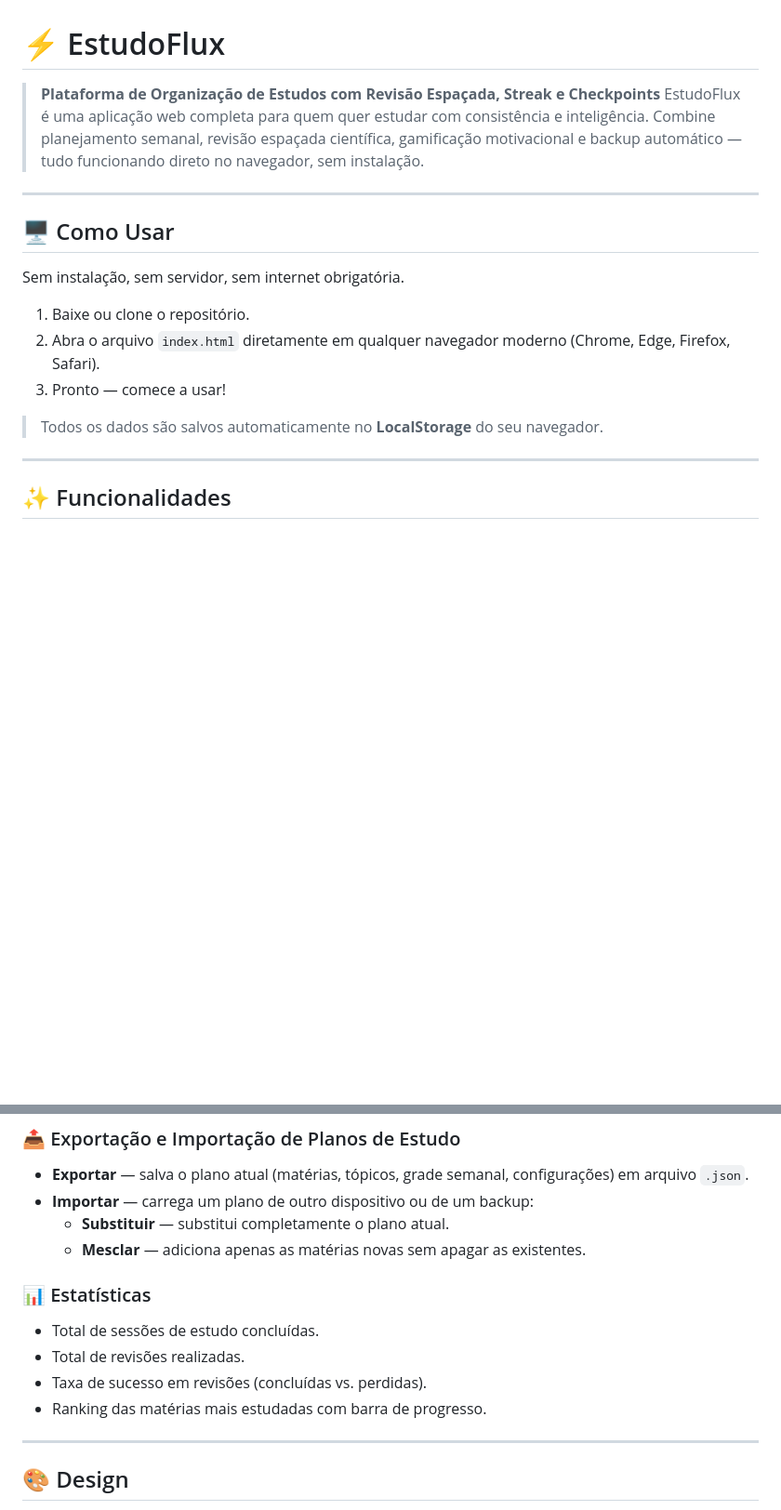
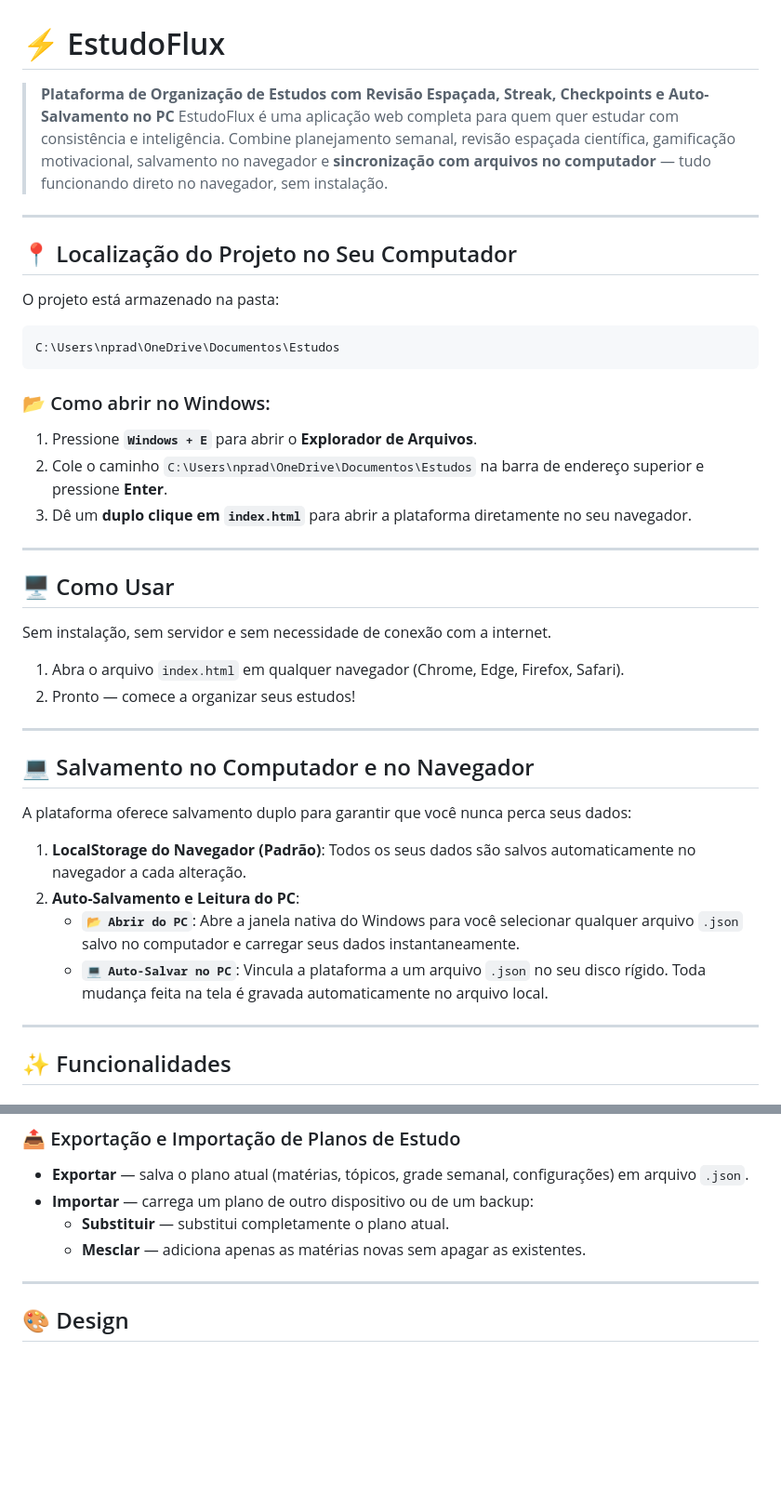
Before and after one commit to Nicolas-Prado137/organizador-de-estudos, a Markdown page: README.md, 2 parts joined by grey strips. Shown at 93% size. Drawn GitHub-style; blank space fills up the shorter version.

````diff
--- a/README.md
+++ b/README.md
@@ -1,13 +1,28 @@
 # ⚡ EstudoFlux
-> **Plataforma de Organização de Estudos com Revisão Espaçada, Streak e Checkpoints**
-EstudoFlux é uma aplicação web completa para quem quer estudar com consistência e inteligência. Combine planejamento semanal, revisão espaçada científica, gamificação motivacional e backup automático — tudo funcionando direto no navegador, sem instalação.
+> **Plataforma de Organização de Estudos com Revisão Espaçada, Streak, Checkpoints e Auto-Salvamento no PC**
+EstudoFlux é uma aplicação web completa para quem quer estudar com consistência e inteligência. Combine planejamento semanal, revisão espaçada científica, gamificação motivacional, salvamento no navegador e **sincronização com arquivos no computador** — tudo funcionando direto no navegador, sem instalação.
+---
+## 📍 Localização do Projeto no Seu Computador
+O projeto está armazenado na pasta:
+```text
+C:\Users\nprad\OneDrive\Documentos\Estudos
+```
+### 📂 Como abrir no Windows:
+1. Pressione **`Windows + E`** para abrir o **Explorador de Arquivos**.
+2. Cole o caminho `C:\Users\nprad\OneDrive\Documentos\Estudos` na barra de endereço superior e pressione **Enter**.
+3. Dê um **duplo clique em `index.html`** para abrir a plataforma diretamente no seu navegador.
 ---
 ## 🖥️ Como Usar
-Sem instalação, sem servidor, sem internet obrigatória.
-1. Baixe ou clone o repositório.
-2. Abra o arquivo `index.html` diretamente em qualquer navegador moderno (Chrome, Edge, Firefox, Safari).
-3. Pronto — comece a usar!
-> Todos os dados são salvos automaticamente no **LocalStorage** do seu navegador.
+Sem instalação, sem servidor e sem necessidade de conexão com a internet.
+1. Abra o arquivo `index.html` em qualquer navegador (Chrome, Edge, Firefox, Safari).
+2. Pronto — comece a organizar seus estudos!
+---
+## 💻 Salvamento no Computador e no Navegador
+A plataforma oferece salvamento duplo para garantir que você nunca perca seus dados:
+1. **LocalStorage do Navegador (Padrão)**: Todos os seus dados são salvos automaticamente no navegador a cada alteração.
+2. **Auto-Salvamento e Leitura do PC**:
+   - **`📂 Abrir do PC`**: Abre a janela nativa do Windows para você selecionar qualquer arquivo `.json` salvo no computador e carregar seus dados instantaneamente.
+   - **`💻 Auto-Salvar no PC`**: Vincula a plataforma a um arquivo `.json` no seu disco rígido. Toda mudança feita na tela é gravada automaticamente no arquivo local.
 ---
 ## ✨ Funcionalidades
 ### 📚 Cadastro de Matérias
@@ -58,11 +73,6 @@ Sem instalação, sem servidor, sem internet obrigatória.
 - **Importar** — carrega um plano de outro dispositivo ou de um backup:
   - **Substituir** — substitui completamente o plano atual.
   - **Mesclar** — adiciona apenas as matérias novas sem apagar as existentes.
-### 📊 Estatísticas
-- Total de sessões de estudo concluídas.
-- Total de revisões realizadas.
-- Taxa de sucesso em revisões (concluídas vs. perdidas).
-- Ranking das matérias mais estudadas com barra de progresso.
 ---
 ## 🎨 Design
 - **Dark Mode** por padrão — ideal para uso noturno (na hora das revisões).
````
Also changed, not shown: other parts of README.md (+3 -59 lines).
